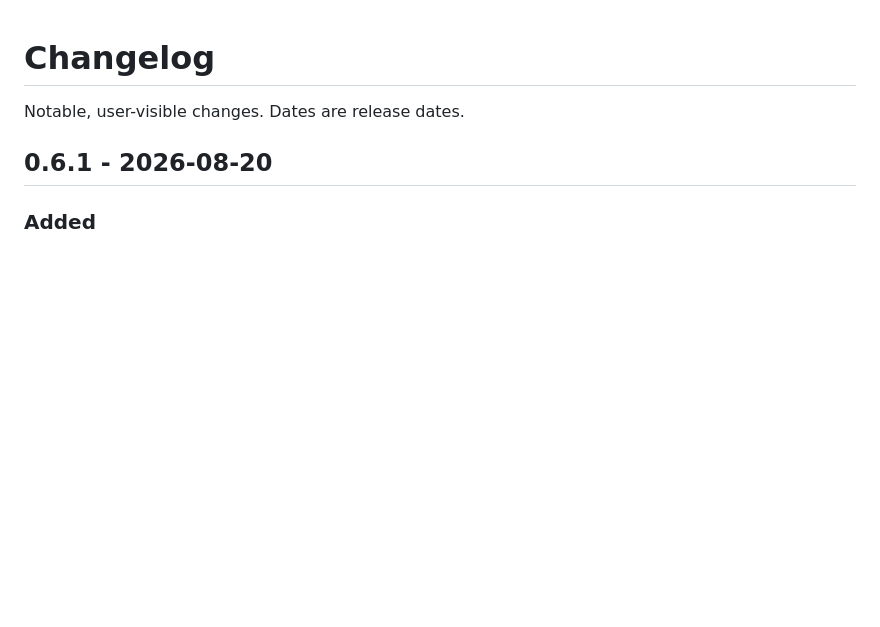
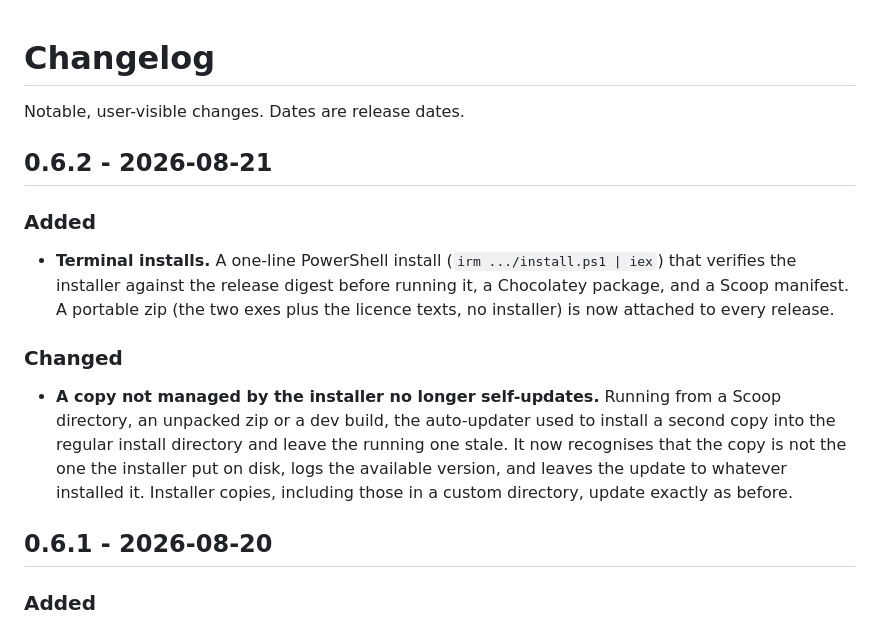
Before and after one commit to napxlexn/ailimits, a Markdown page: CHANGELOG.md, the part around the change. Drawn GitHub-style; blank space fills up the shorter version.

```diff
--- a/CHANGELOG.md
+++ b/CHANGELOG.md
@@ -1,6 +1,26 @@
 # Changelog
 
 Notable, user-visible changes. Dates are release dates.
+
+## 0.6.2 - 2026-08-21
+
+### Added
+
+- **Terminal installs.** A one-line PowerShell install
+  (`irm .../install.ps1 | iex`) that verifies the installer against the
+  release digest before running it, a Chocolatey package, and a Scoop
+  manifest. A portable zip (the two exes plus the licence texts, no
+  installer) is now attached to every release.
+
+### Changed
+
+- **A copy not managed by the installer no longer self-updates.** Running
+  from a Scoop directory, an unpacked zip or a dev build, the auto-updater
+  used to install a second copy into the regular install directory and leave
+  the running one stale. It now recognises that the copy is not the one the
+  installer put on disk, logs the available version, and leaves the update to
+  whatever installed it. Installer copies, including those in a custom
+  directory, update exactly as before.
 
 ## 0.6.1 - 2026-08-20
 
```
Also changed, not shown: README.md (+21 -1 lines), README.uk.md (+22 -3 lines), assets/icon.png (added), 10 other files.
